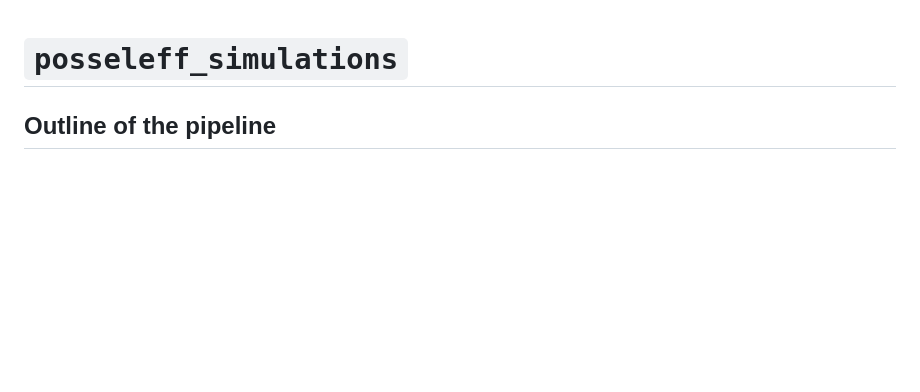
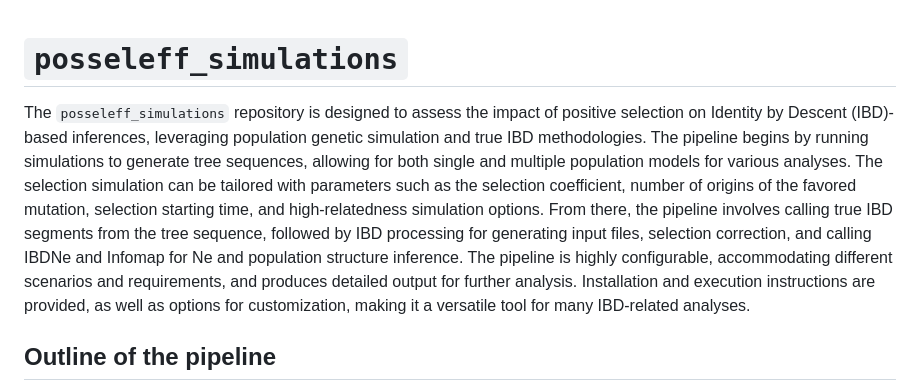
Before and after one commit to bguo068/posseleff_simulations, a Markdown page: Readme.md, the part around the change. Rendered like a GitHub page; blank space fills up the shorter version.

```diff
--- a/Readme.md
+++ b/Readme.md
@@ -1,4 +1,20 @@
 # `posseleff_simulations`
+
+The `posseleff_simulations` repository is designed to assess the impact of
+positive selection on Identity by Descent (IBD)-based inferences, leveraging
+population genetic simulation and true IBD methodologies. The pipeline begins by running
+simulations to generate tree sequences, allowing for both single and multiple
+population models for various analyses. The selection simulation can be tailored
+with parameters such as the selection coefficient, number of origins of the
+favored mutation, selection starting time, and high-relatedness simulation
+options. From there, the pipeline involves calling true IBD segments from the
+tree sequence, followed by IBD processing for generating input files, selection
+correction, and calling IBDNe and Infomap for Ne and population structure
+inference. The pipeline is highly configurable, accommodating different
+scenarios and requirements, and produces detailed output for further analysis.
+Installation and execution instructions are provided, as well as options for
+customization, making it a versatile tool for many IBD-related analyses.
+
 
 ## Outline of the pipeline
 - Run simulation and generate tree sequence
```
